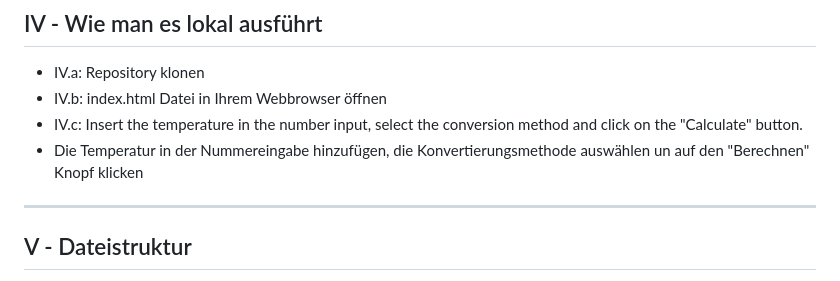
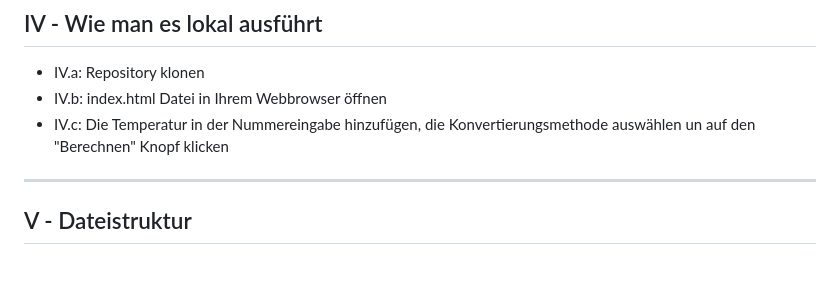
Before and after one commit to ThalesSchettini-86/projeto-conversor, a Markdown page: README.md, the part around the change. GitHub-like rendering.

```diff
--- a/README.md
+++ b/README.md
@@ -198,8 +198,7 @@ Ein front-end Webprojekt mit Schwerpunkt auf Temperatur konvertierung (Celsius <
 
 - IV.a: Repository klonen
 - IV.b: index.html Datei in Ihrem Webbrowser öffnen
-- IV.c: Insert the temperature in the number input, select the conversion method and click on the "Calculate" button.
-- Die Temperatur in der Nummereingabe hinzufügen, die Konvertierungsmethode auswählen un auf den "Berechnen" Knopf klicken
+- IV.c: Die Temperatur in der Nummereingabe hinzufügen, die Konvertierungsmethode auswählen un auf den "Berechnen" Knopf klicken
 
 ---
 
```
